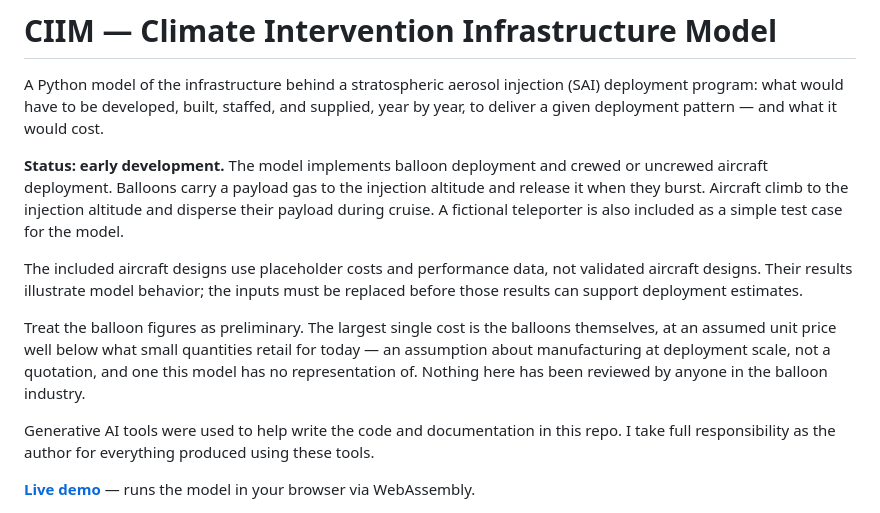
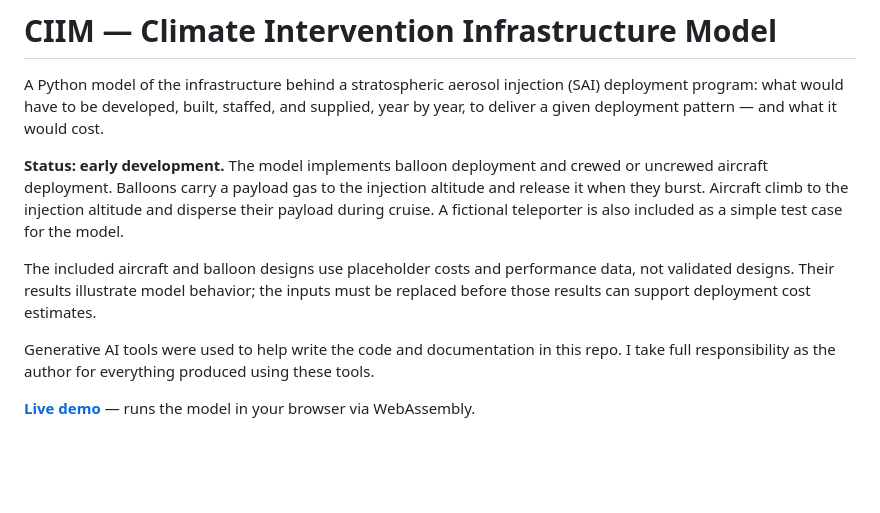
Before and after one commit to samkaufmann1/CIIM, a Markdown page: README.md, the part around the change. Rendered like a GitHub page; blank space fills up the shorter version.

Commit message:
Simplified readme

```diff
--- a/README.md
+++ b/README.md
@@ -11,16 +11,10 @@ injection altitude and release it when they burst. Aircraft climb to the
 injection altitude and disperse their payload during cruise. A fictional
 teleporter is also included as a simple test case for the model.
 
-The included aircraft designs use placeholder costs and performance data,
-not validated aircraft designs. Their results illustrate model behavior;
+The included aircraft and balloon designs use placeholder costs and performance data,
+not validated designs. Their results illustrate model behavior;
 the inputs must be replaced before those results can support deployment
-estimates.
-
-Treat the balloon figures as preliminary. The largest single cost is the
-balloons themselves, at an assumed unit price well below what small quantities
-retail for today — an assumption about manufacturing at deployment scale, not a
-quotation, and one this model has no representation of. Nothing here has been
-reviewed by anyone in the balloon industry.
+cost estimates.
 
 Generative AI tools were used to help write the code and documentation in this
 repo. I take full responsibility as the author for everything produced using
```
